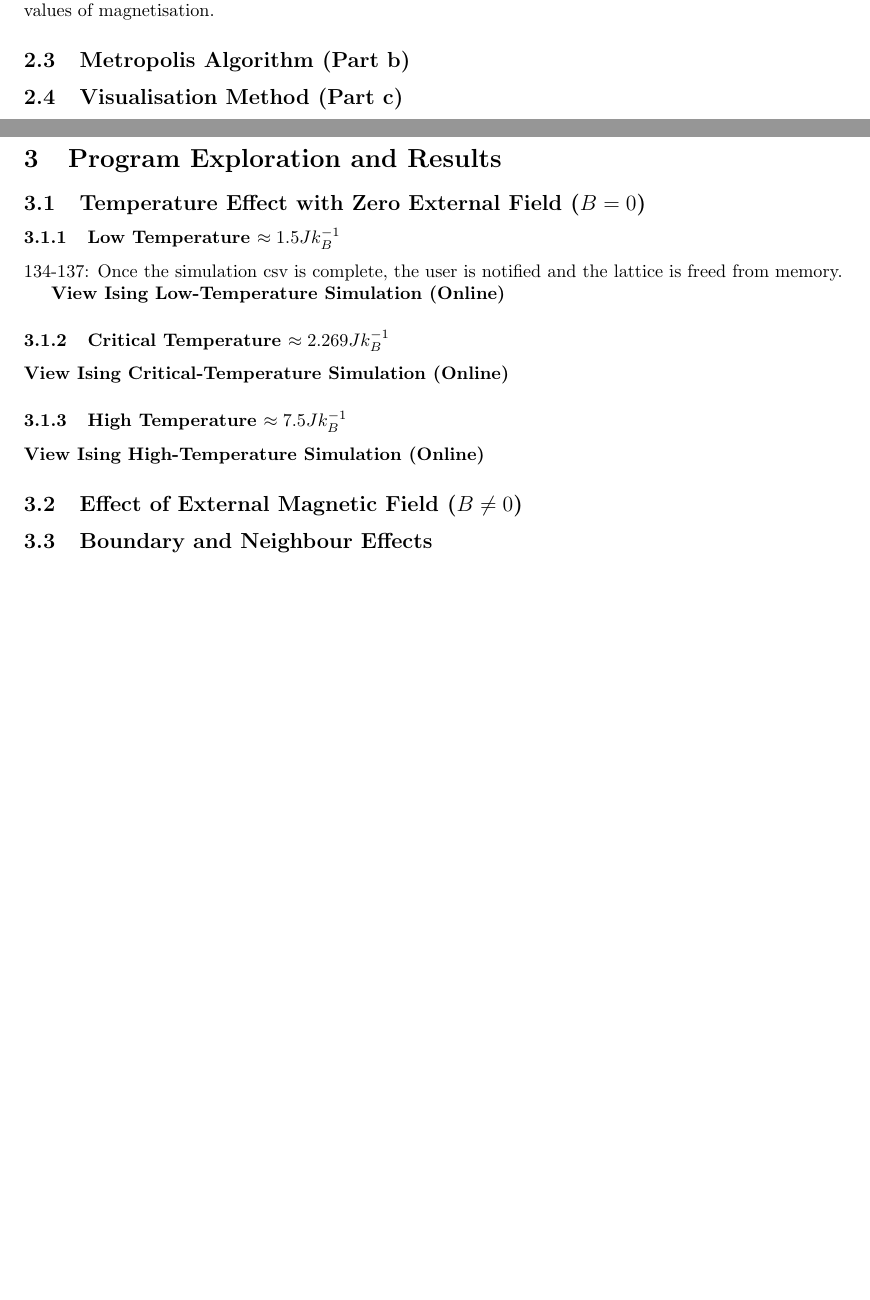
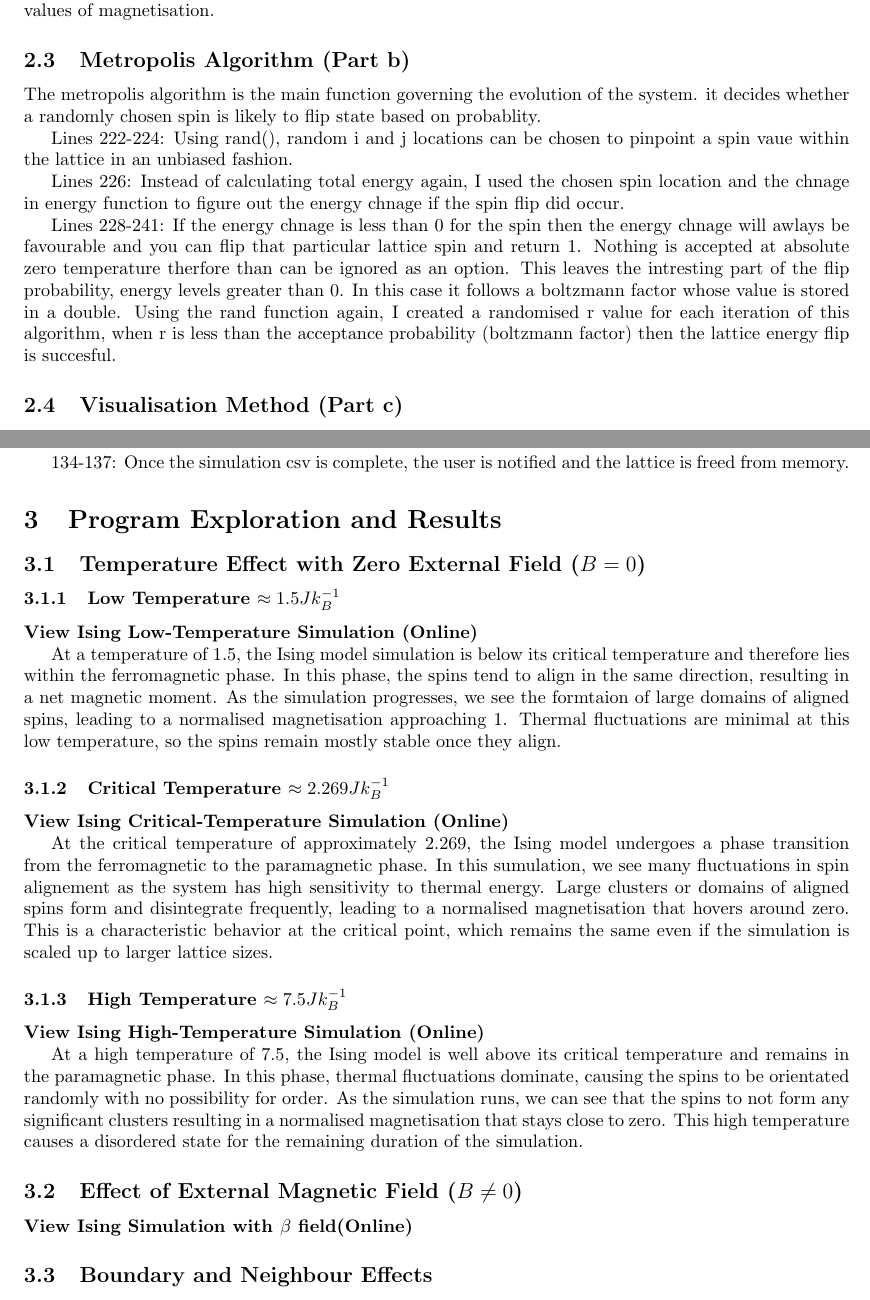
Before and after one commit to Miguel-De-Sousa/ising_model, a LaTeX document (LaTeX report/final_report.tex): two parts of pages 2 and 3 of 3, joined at a grey line, cut so that both start at the same text, the shorter picture padded with empty space. Compiled offline with pdfLaTeX.

Commit message:
Add results and animation for Ising model with field
Expanded the report with detailed explanations for the Metropolis algorithm and simulation results at low, critical, and high temperatures. Added a new section and animation for the Ising model with an external magnetic field, including a link to the generated GIF. Updated LaTeX references and outputs accordingly.

```diff
--- a/LaTeX report/final_report.tex
+++ b/LaTeX report/final_report.tex
@@ -113,6 +113,21 @@ Once the total energy function was created, I began working on the function to o
 
 
 \subsection{Metropolis Algorithm (Part b)}
+The metropolis algorithm is the main function governing the evolution of the system.
+it decides whether a randomly chosen spin is likely to flip state based on probablity.
+
+Lines 222-224: Using rand(), random i and j locations can be chosen to pinpoint a spin vaue within the lattice in an unbiased fashion.
+
+Lines 226: Instead of calculating total energy again, I used the chosen spin location and the chnage in energy function
+to figure out the energy chnage if the spin flip did occur.
+
+Lines 228-241: If the energy chnage is less than 0 for the spin then the energy chnage will awlays be favourable and you can flip that particular lattice spin and return 1.
+Nothing is accepted at absolute zero temperature therfore than can be ignored as an option.
+This leaves the intresting part of the flip probability, energy levels greater than 0.
+In this case it follows a boltzmann factor whose value is stored in a double.
+Using the rand function again, I created a randomised r value for each iteration of this algorithm,
+when r is less than the acceptance probability (boltzmann factor) then the lattice energy flip is succesful.
+
 
 
 \subsection{Visualisation Method (Part c)}
@@ -137,16 +152,20 @@ ising\_data csv file before proceeding.
 The function takes all values of the ising lattice, including a nested loop sweep of the lattice spin values and writes them to
 a single csv file. This includes updated magnetisation, energy spin flip values.
 
+134-137: Once the simulation csv is complete, the user is notified and the lattice is freed from memory.
+
 \section{Program Exploration and Results}
 \subsection{Temperature Effect with Zero External Field ($B=0$)}
 \subsubsection{Low Temperature $\approx 1.5Jk_B^{-1}$}
-
-134-137: Once the simulation csv is complete, the user is notified and the lattice is freed from memory.
 
 \href{https://github.com/Miguel-De-Sousa/ising_model/blob/main/data/ising_evolution_low.gif}
 {\textbf{View Ising Low-Temperature Simulation (Online)}}
 \label{fig:ising_evolution_low_online}
 
+At a temperature of 1.5, the Ising model simulation is below its critical temperature and therefore lies within the ferromagnetic phase.
+In this phase, the spins tend to align in the same direction, resulting in a net magnetic moment.
+As the simulation progresses, we see the formtaion of large domains of aligned spins, leading to a normalised magnetisation approaching 1.
+Thermal fluctuations are minimal at this low temperature, so the spins remain mostly stable once they align.
 
 \subsubsection{Critical Temperature $\approx 2.269Jk_B^{-1}$}
 
@@ -154,6 +173,10 @@ a single csv file. This includes updated magnetisation, energy spin flip values.
 {\textbf{View Ising Critical-Temperature Simulation (Online)}}
 \label{fig:ising_evolution_critical_online}
 
+At the critical temperature of approximately 2.269, the Ising model undergoes a phase transition from the ferromagnetic to the paramagnetic phase.
+In this sumulation, we see many fluctuations in spin alignement as the system has high sensitivity to thermal energy.
+Large clusters or domains of aligned spins form and disintegrate frequently, leading to a normalised magnetisation that hovers around zero.
+This is a characteristic behavior at the critical point, which remains the same even if the simulation is scaled up to larger lattice sizes.
 
 \subsubsection{High Temperature $\approx 7.5Jk_B^{-1}$}
 
@@ -161,9 +184,17 @@ a single csv file. This includes updated magnetisation, energy spin flip values.
 {\textbf{View Ising High-Temperature Simulation (Online)}}
 \label{fig:ising_evolution_high_online}
 
-
+At a high temperature of 7.5, the Ising model is well above its critical temperature and remains in the paramagnetic phase.
+In this phase, thermal fluctuations dominate, causing the spins to be orientated randomly with no possibility for order.
+As the simulation runs, we can see that the spins to not form any significant clusters resulting in a normalised magnetisation that stays close to zero.
+This high temperature causes a disordered state for the remaining duration of the simulation.
 
 \subsection{Effect of External Magnetic Field ($B \neq 0$)}
+
+\href{https://github.com/Miguel-De-Sousa/ising_model/blob/main/data/ising_evolution_field.gif}
+{\textbf{View Ising Simulation with $\beta$ field(Online)}}
+\label{fig:ising_evolution_field_online}
+
 \subsection{Boundary and Neighbour Effects}
 
 \section{Conclusion}
```
Also changed, not shown: LaTeX report/final_report.pdf, 5 other files.
